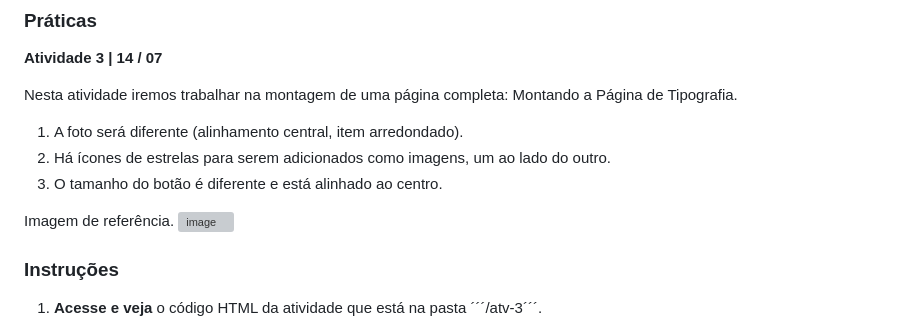
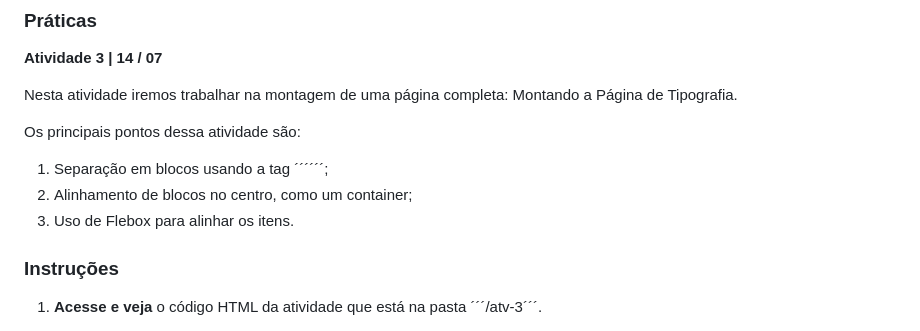
Before and after one commit to ruth-a11y/autoriaweb2025, a Markdown page: readme.md, the part around the change. Drawn GitHub-style; grey boxes are pictures that could not be loaded.

Commit message:
Tarefa 7 - destaques

```diff
--- a/readme.md
+++ b/readme.md
@@ -4,12 +4,11 @@
 
 Nesta atividade iremos trabalhar na montagem de uma página completa: Montando a Página de Tipografia.
 
-1. A foto será diferente (alinhamento central, item arredondado).
-2. Há ícones de estrelas para serem adicionados como imagens, um ao lado do outro.
-3. O tamanho do botão é diferente e está alinhado ao centro.
+Os principais pontos dessa atividade são:
 
-Imagem de referência.
-![image](https://github.com/user-attachments/assets/983373eb-62e3-414e-a059-a97bf2f6e9bb)
+1. Separação em blocos usando a tag ´´´<section>´´´;
+2. Alinhamento de blocos no centro, como um container;
+3. Uso de Flebox para alinhar os itens.
 
 ### Instruções
 
```
